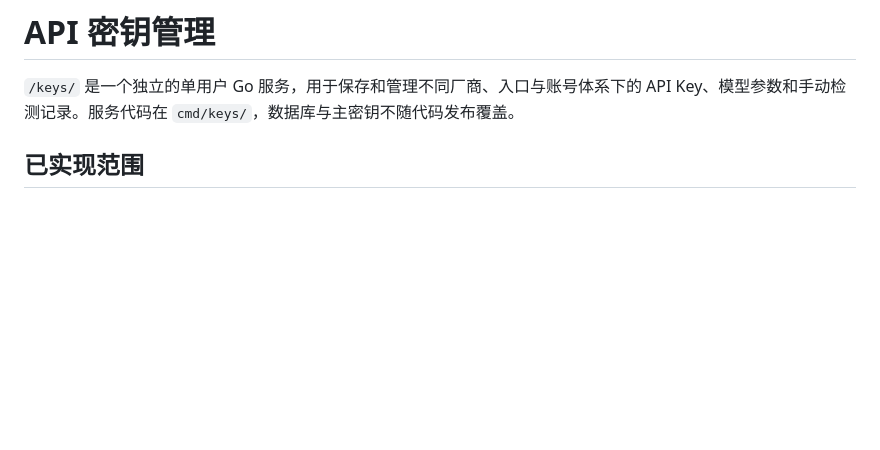
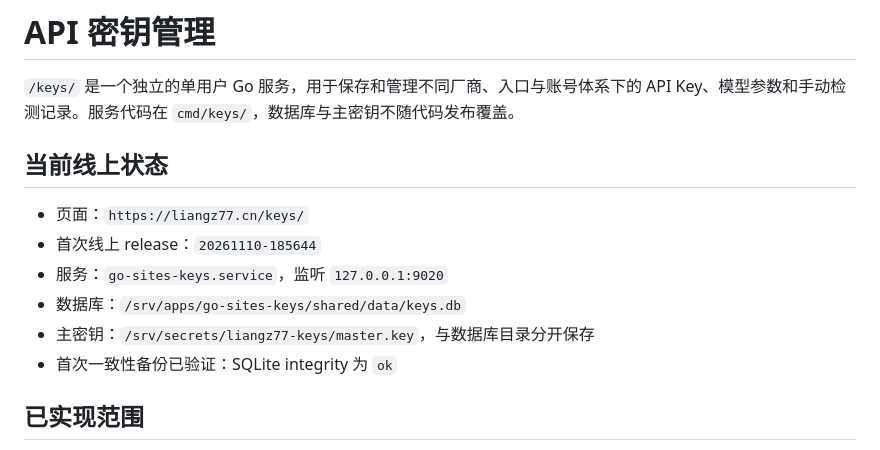
Before and after one commit to liangzh77/go-sites, a Markdown page: docs/keys.md, the part around the change. GitHub-like rendering; blank space fills up the shorter version.

```diff
--- a/docs/keys.md
+++ b/docs/keys.md
@@ -1,6 +1,15 @@
 # API 密钥管理
 
 `/keys/` 是一个独立的单用户 Go 服务，用于保存和管理不同厂商、入口与账号体系下的 API Key、模型参数和手动检测记录。服务代码在 `cmd/keys/`，数据库与主密钥不随代码发布覆盖。
+
+## 当前线上状态
+
+- 页面：`https://liangz77.cn/keys/`
+- 首次线上 release：`20261110-185644`
+- 服务：`go-sites-keys.service`，监听 `127.0.0.1:9020`
+- 数据库：`/srv/apps/go-sites-keys/shared/data/keys.db`
+- 主密钥：`/srv/secrets/liangz77-keys/master.key`，与数据库目录分开保存
+- 首次一致性备份已验证：SQLite integrity 为 `ok`
 
 ## 已实现范围
 
```
Also changed, not shown: docs/keys-执行方案.md (+4 -3 lines).
